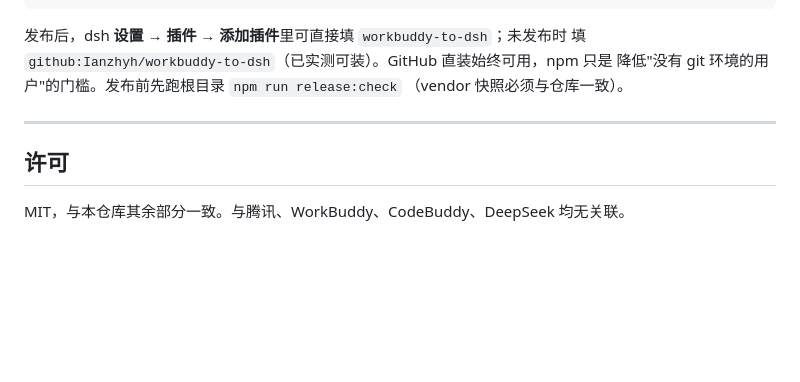
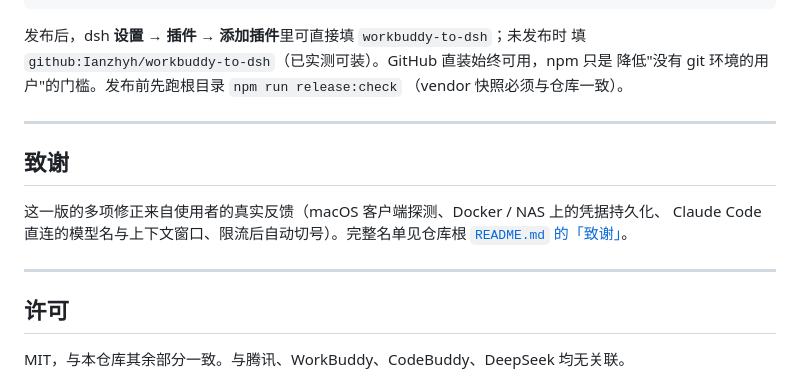
Before and after one commit to Ianzhyh/workbuddy-to-dsh, a Markdown page: dsh-plugin/README.md, the part around the change. Rendered like a GitHub page; blank space fills up the shorter version.

```diff
--- a/dsh-plugin/README.md
+++ b/dsh-plugin/README.md
@@ -681,6 +681,14 @@ npm run publish:npm
 
 ---
 
+## 致谢
+
+这一版的多项修正来自使用者的真实反馈（macOS 客户端探测、Docker / NAS 上的凭据持久化、
+Claude Code 直连的模型名与上下文窗口、限流后自动切号）。完整名单见仓库根
+[`README.md` 的「致谢」](https://github.com/Ianzhyh/workbuddy-to-dsh#致谢)。
+
+---
+
 ## 许可
 
 MIT，与本仓库其余部分一致。与腾讯、WorkBuddy、CodeBuddy、DeepSeek 均无关联。
```
Also changed, not shown: README.md (+16 -0 lines).
